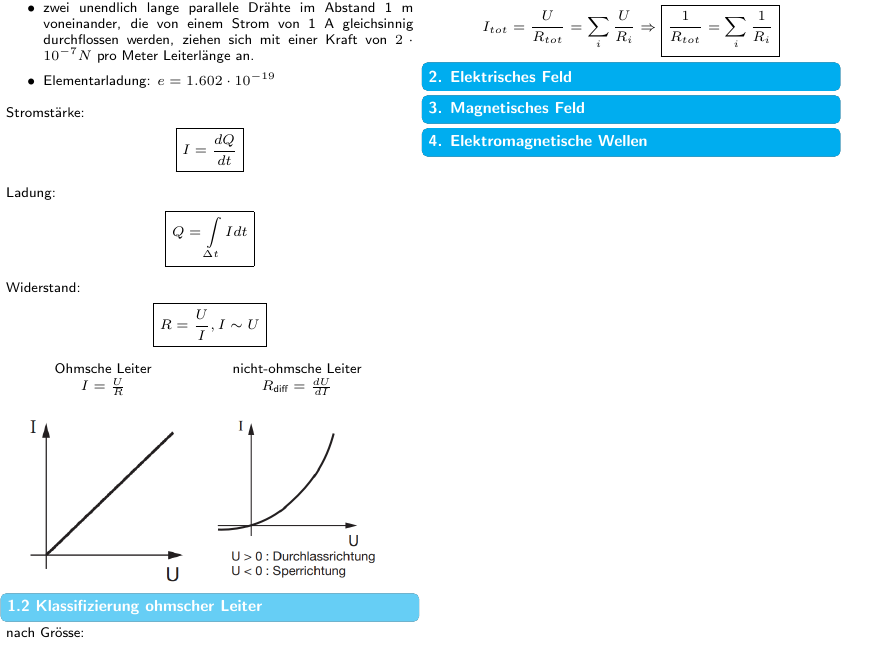
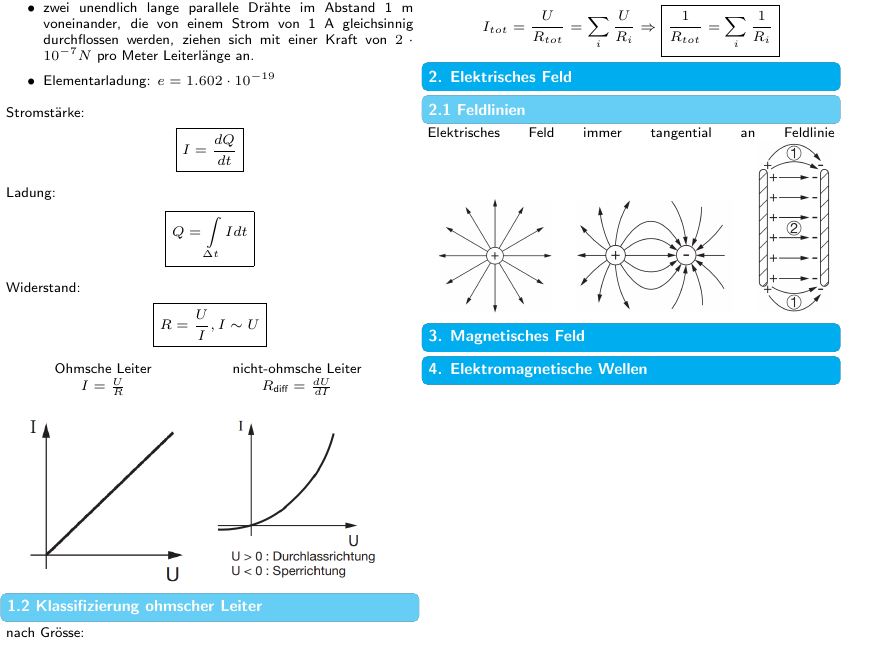
Before and after one commit to ETH-D-MAVT-Cheatsheets/Physik_Degiorgi_2023, a LaTeX document (cheatsheet/main.tex, which reads cheatsheet/src/2_elektrisches_feld/1_feldlinien.tex): part of the page, cut so that both start at the same text. Compiled offline with pdfLaTeX.

Commit message:
Feldlinien

```diff
--- a/cheatsheet/main.tex
+++ b/cheatsheet/main.tex
@@ -15,6 +15,7 @@
     \input{src/1_strom_ladung/3_kirchhoffsche_regeln.tex}
 
 \section{2. Elektrisches Feld}
+    \input{src/2_elektrisches_feld/1_feldlinien.tex}
 
 \section{3. Magnetisches Feld}
 
--- /dev/null
+++ b/cheatsheet/src/2_elektrisches_feld/1_feldlinien.tex
@@ -0,0 +1,5 @@
+\subsection{2.1 Feldlinien}
+    Elektrisches Feld immer tangential an Feldlinie
+    \begin{tabular}{c c c}
+        \includegraphics[height = 20mm]{src/images/punktladung.png} & \includegraphics[height = 20mm]{src/images/zwei_punktladung.png} & \includegraphics[height = 30mm]{src/images/kondensator.png}
+    \end{tabular}
```
Also changed, not shown: cheatsheet/src/images/kondensator.png (added), cheatsheet/src/images/punktladung.png (added), cheatsheet/src/images/zwei_punktladung.png (added).
